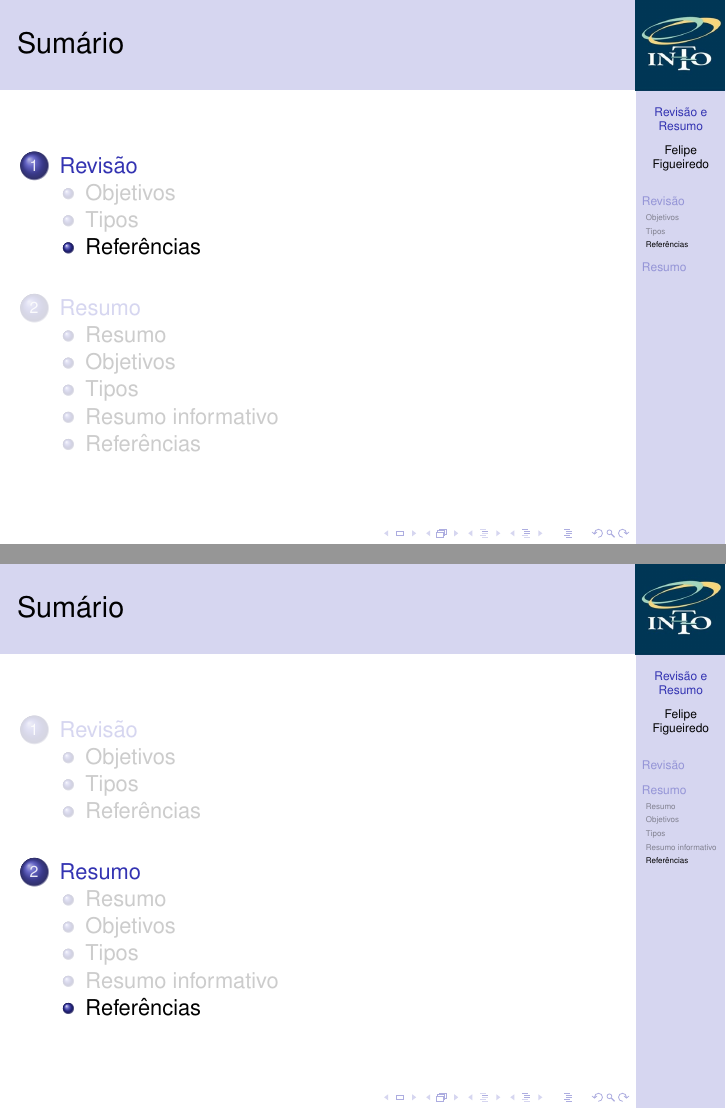
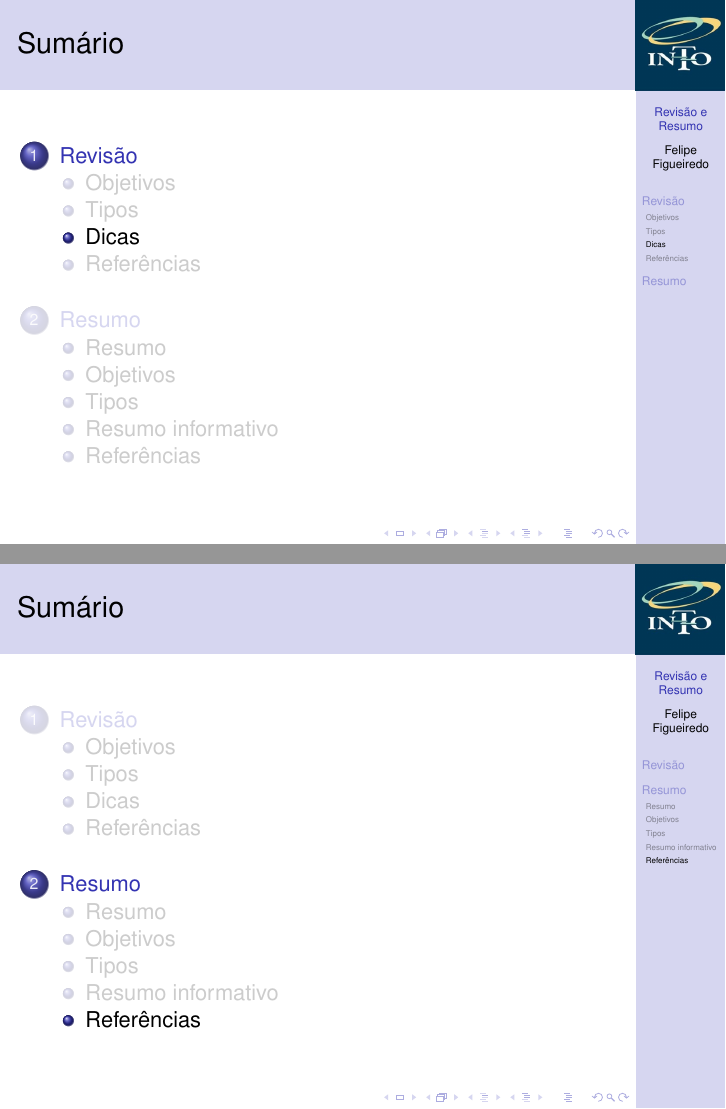
Before and after one commit to philsf/Metodologia_Cientifica, LaTeX slides (Aulas/MC - Aula Revisao e Resumo.tex): pages 14 and 48 of 49 before the commit and pages 14 and 53 of 54 after it, joined at a grey line. Compiled offline with pdfLaTeX.

Commit message:
* Aulas/MC - Aula Revisao e Resumo.tex: Dicas de revisão

```diff
--- a/Aulas/MC - Aula Revisao e Resumo.tex
+++ b/Aulas/MC - Aula Revisao e Resumo.tex
@@ -187,6 +187,16 @@
   \end{itemize}
 \end{frame}
 
+\subsection{Dicas}
+
+\begin{frame}{Dicas}
+  \begin{itemize}
+  \item Foco estreito
+  \item Fontes primárias
+  \item Referencie as fontes
+  \item Poucas citações
+  \end{itemize}
+\end{frame}
 
 \subsection{Referências}
 
```
